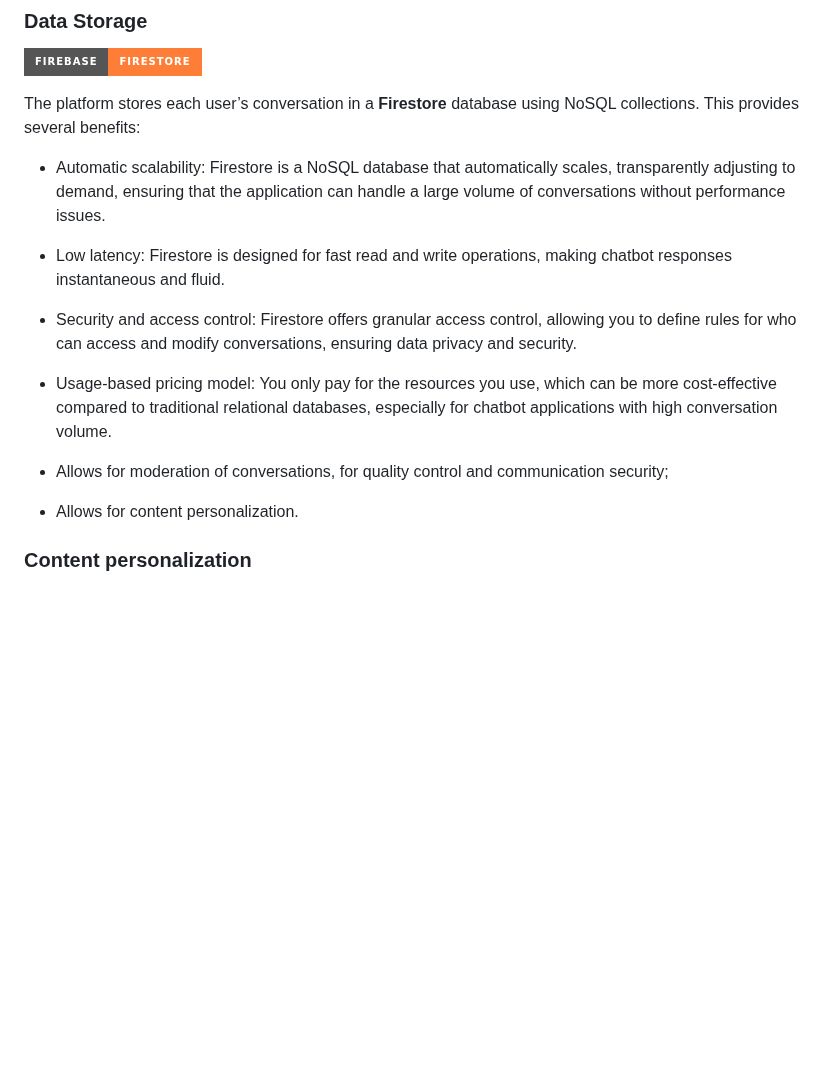
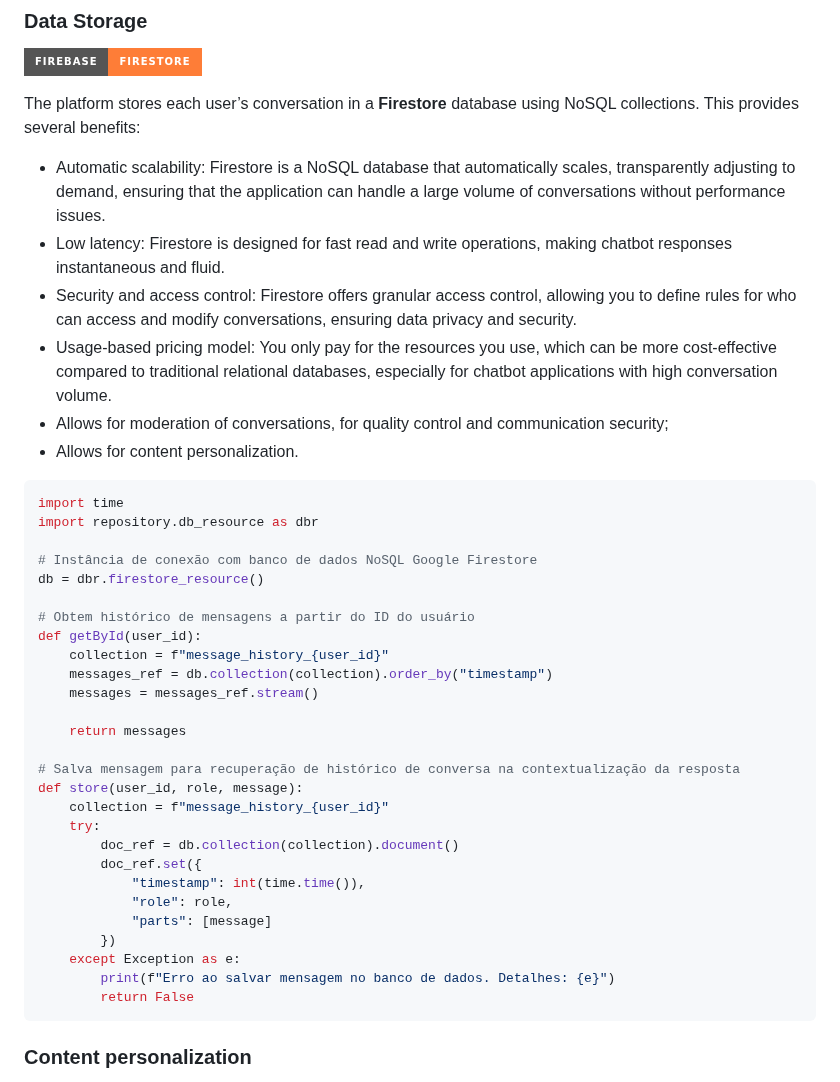
Before and after one commit to Robo-Educa/back_auth, a Markdown page: README.md, the part around the change. Drawn GitHub-style; badges without logos; blank space fills up the shorter version.

Commit message:
Resolve diferença entre versões ptBR e EN

````diff
--- a/README.md
+++ b/README.md
@@ -381,14 +381,41 @@ And:
 The platform stores each user’s conversation in a **Firestore** database using NoSQL collections. This provides several benefits:
 
 * Automatic scalability: Firestore is a NoSQL database that automatically scales, transparently adjusting to demand, ensuring that the application can handle a large volume of conversations without performance issues.
-
 * Low latency: Firestore is designed for fast read and write operations, making chatbot responses instantaneous and fluid.
-
 * Security and access control: Firestore offers granular access control, allowing you to define rules for who can access and modify conversations, ensuring data privacy and security.
-
 * Usage-based pricing model: You only pay for the resources you use, which can be more cost-effective compared to traditional relational databases, especially for chatbot applications with high conversation volume.
 * Allows for moderation of conversations, for quality control and communication security;
 * Allows for content personalization.
+
+```python
+import time
+import repository.db_resource as dbr
+
+# Instância de conexão com banco de dados NoSQL Google Firestore
+db = dbr.firestore_resource()
+
+# Obtem histórico de mensagens a partir do ID do usuário
+def getById(user_id):
+    collection = f"message_history_{user_id}"
+    messages_ref = db.collection(collection).order_by("timestamp")
+    messages = messages_ref.stream()
+
+    return messages
+
+# Salva mensagem para recuperação de histórico de conversa na contextualização da resposta
+def store(user_id, role, message):
+    collection = f"message_history_{user_id}"
+    try:
+        doc_ref = db.collection(collection).document()
+        doc_ref.set({
+            "timestamp": int(time.time()),
+            "role": role,
+            "parts": [message]
+        })
+    except Exception as e:
+        print(f"Erro ao salvar mensagem no banco de dados. Detalhes: {e}")
+        return False
+```
 
 ### Content personalization
 
````
Also changed, not shown: README_ptBR.md (+28 -24 lines).
